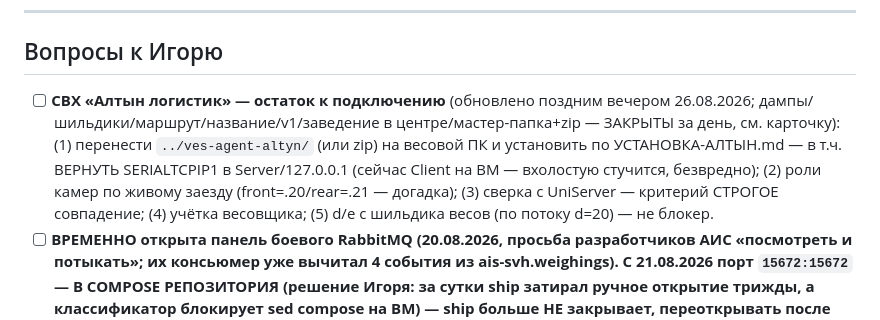
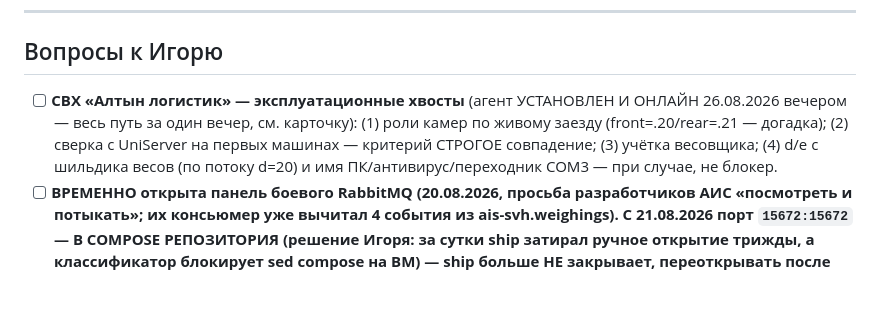
Before and after one commit to Rainthium/vesy-gti, a Markdown page: PROGRESS.md, the part around one of its changes. Drawn GitHub-style; blank space fills up the shorter version.

```diff
--- a/PROGRESS.md
+++ b/PROGRESS.md
@@ -145,7 +145,7 @@
 
 ## Вопросы к Игорю
 
-- [ ] **СВХ «Алтын логистик» — остаток к подключению** (обновлено поздним вечером 26.08.2026; дампы/шильдики/маршрут/название/v1/заведение в центре/мастер-папка+zip — ЗАКРЫТЫ за день, см. карточку): (1) перенести `../ves-agent-altyn/` (или zip) на весовой ПК и установить по УСТАНОВКА-АЛТЫН.md — в т.ч. ВЕРНУТЬ SERIALTCPIP1 в Server/127.0.0.1 (сейчас Client на ВМ — вхолостую стучится, безвредно); (2) роли камер по живому заезду (front=.20/rear=.21 — догадка); (3) сверка с UniServer — критерий СТРОГОЕ совпадение; (4) учётка весовщика; (5) d/e с шильдика весов (по потоку d=20) — не блокер.
+- [ ] **СВХ «Алтын логистик» — эксплуатационные хвосты** (агент УСТАНОВЛЕН И ОНЛАЙН 26.08.2026 вечером — весь путь за один вечер, см. карточку): (1) роли камер по живому заезду (front=.20/rear=.21 — догадка); (2) сверка с UniServer на первых машинах — критерий СТРОГОЕ совпадение; (3) учётка весовщика; (4) d/e с шильдика весов (по потоку d=20) и имя ПК/антивирус/переходник COM3 — при случае, не блокер.
 - [ ] **ВРЕМЕННО открыта панель боевого RabbitMQ (20.08.2026, просьба разработчиков АИС «посмотреть и потыкать»; их консьюмер уже вычитал 4 события из ais-svh.weighings). С 21.08.2026 порт `15672:15672` — В COMPOSE РЕПОЗИТОРИЯ (решение Игоря: за сутки ship затирал ручное открытие трижды, а классификатор блокирует sed compose на ВМ) — ship больше НЕ закрывает, переоткрывать после выкатов НЕ нужно**: порт 15672 наружу + учётке `ais-svh` тег `management` (в панели видит только vhost vesy и свою очередь; права не расширялись — по-прежнему только чтение `ais-svh.weighings`). Адрес для разработчиков: `http://192.168.140.70:15672`, логин `ais-svh`, пароль на ВМ `~/rabbit-ais-svh.txt` (передаёт Игорь). **ЗАКРЫТЬ, когда посмотрят**: в deploy/docker-compose.yml репозитория вернуть `127.0.0.1:15672:15672` (комментарий-инструкция прямо там) → коммит → ship (или sed на ВМ + `docker compose up -d rabbitmq`); тег снять `rabbitmqctl set_user_tags ais-svh` (пустой). Полного administrator сознательно НЕ давали (мог бы удалять очереди/сообщения, менять пароли, рвать соединения центра).
 - [x] Фото на взвешивании: 2 или 4? — ЗАКРЫТО конфигом 07.08.2026: реально настроены только 2 камеры (Camera3/4 без URL) → снимаем 2 фото
 - [x] Срок актуальности тары — ЗАКРЫТО 07.08.2026: 3 месяца, как в АИС (конфигурируемо). Справочник тары не используем; офлайн-оператор вводит только номера АТС/прицепа. Время — везде Бишкек, в контрактах с поясом +06:00 (тоже решено 07.08.2026)
```
Also changed, not shown: other parts of PROGRESS.md (+2 -2 lines), CLAUDE.md (+2 -1 lines), docs/objects/altyn-logistik.md (+14 -3 lines).
